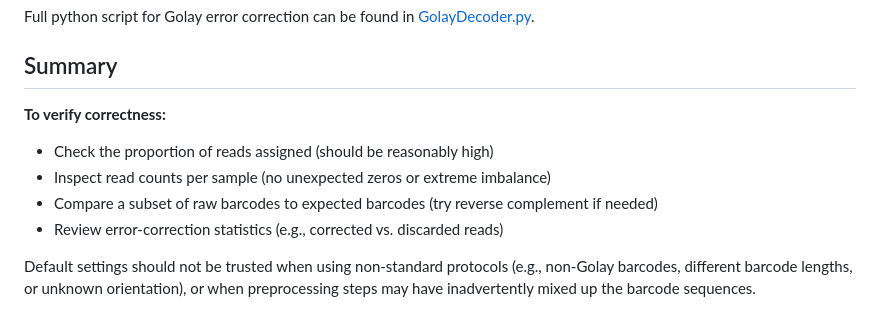
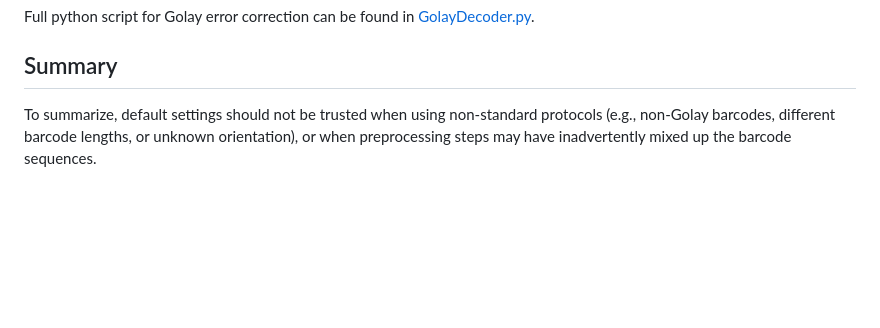
Before and after one commit to Truongphi20/qiime2_blog, a Markdown page: docs/demultiplexing.md, the part around the change. GitHub-like rendering; blank space fills up the shorter version.

Commit message:
update: condense the summary

```diff
--- a/docs/demultiplexing.md
+++ b/docs/demultiplexing.md
@@ -88,10 +88,4 @@ Full python script for Golay error correction can be found in [GolayDecoder.py](
 
 ## Summary
 
-**To verify correctness:**
-- Check the proportion of reads assigned (should be reasonably high)
-- Inspect read counts per sample (no unexpected zeros or extreme imbalance)
-- Compare a subset of raw barcodes to expected barcodes (try reverse complement if needed)
-- Review error-correction statistics (e.g., corrected vs. discarded reads)
-
-Default settings should not be trusted when using non-standard protocols (e.g., non-Golay barcodes, different barcode lengths, or unknown orientation), or when preprocessing steps may have inadvertently mixed up the barcode sequences.
+To summarize, default settings should not be trusted when using non-standard protocols (e.g., non-Golay barcodes, different barcode lengths, or unknown orientation), or when preprocessing steps may have inadvertently mixed up the barcode sequences.
```
